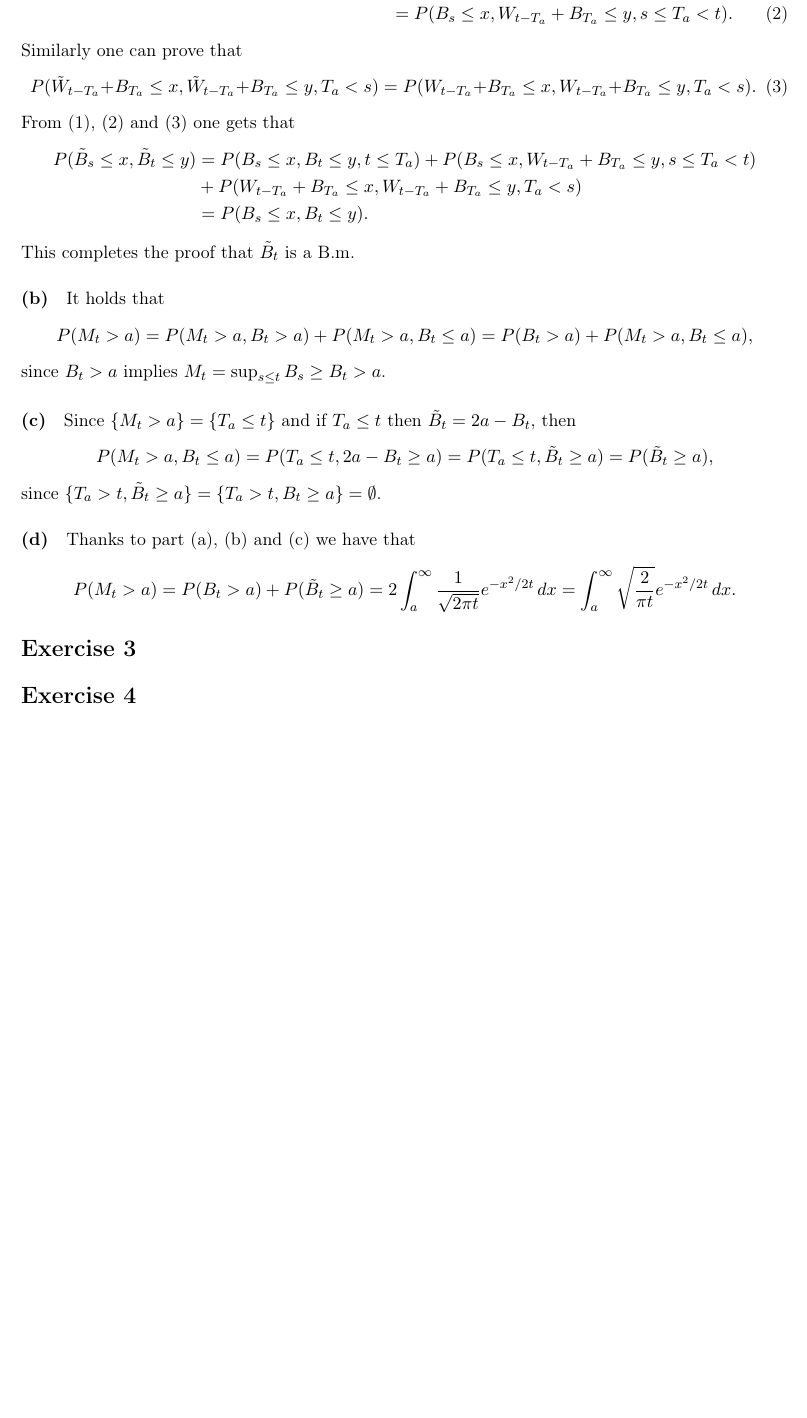
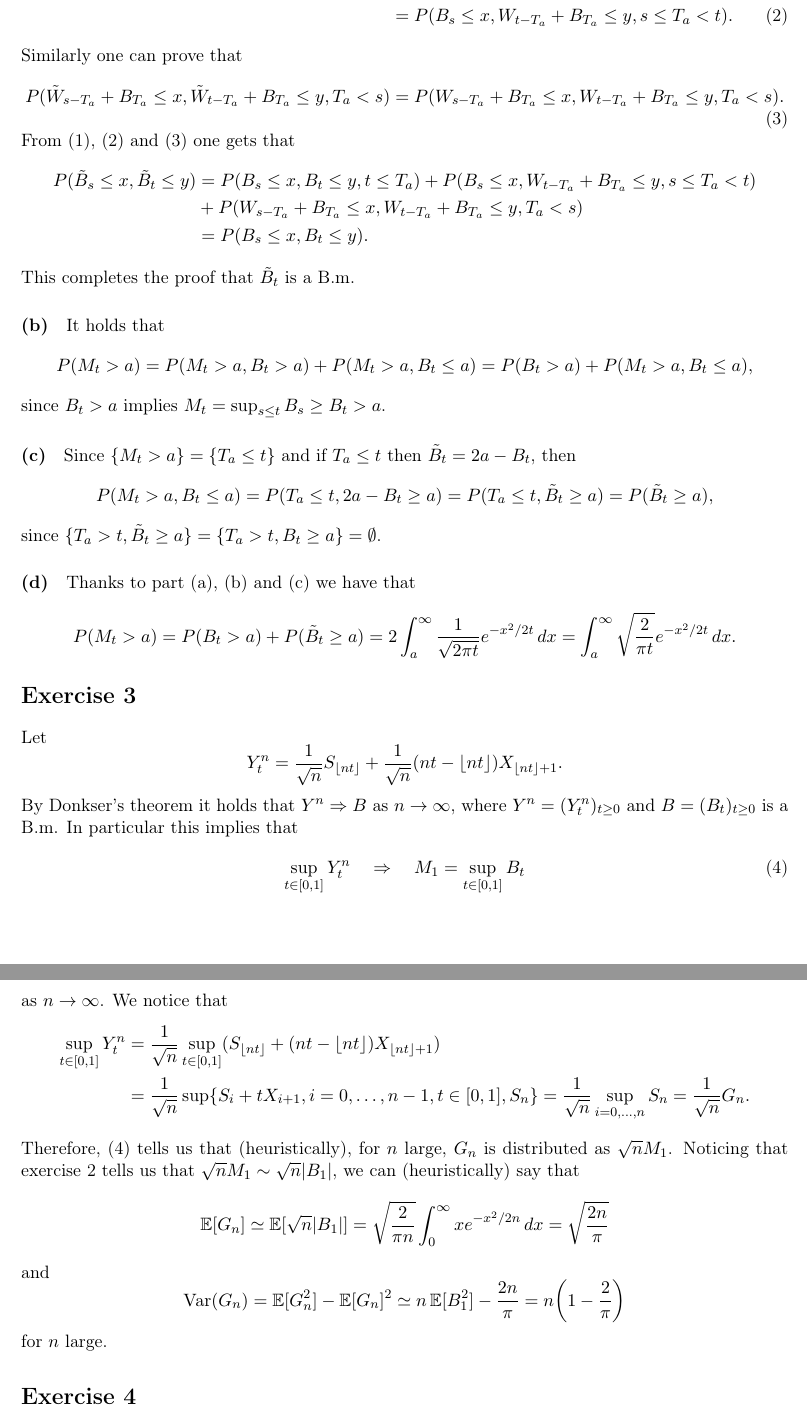
Before and after one commit to luca-venturi/MATH-GA-2704, a LaTeX problem sheet (hw7asa.tex): part of page 2 of 4 before the commit and two parts of pages 2 and 3 of 5 after it, the two joined at a grey line, cut so that both start at the same text, the shorter picture padded with empty space. Compiled offline with pdfLaTeX.

Commit message:
hw7 done

```diff
--- a/hw7asa.tex
+++ b/hw7asa.tex
@@ -102,15 +102,15 @@ $$
 $$
 Hence
 \begin{align}
-P(B_s \leq x, \tilde{W}_{t-T_a} + B_{T_a} \leq y, s\leq T_a<t) & = \expval\parq{f(B_s,T_a))\mathbbm{1}_{\bra{s\leq T_a<t}}} \notag \\ & = P(B_s \leq x, W_{t-T_a} + B_{T_a} \leq y, s\leq T_a<t).\label{ex2:2}
+P(B_s \leq x, \tilde{W}_{t-T_a} + B_{T_a} \leq y, s\leq T_a<t) & = \expval\parq{f(B_s,T_a)\mathbbm{1}_{\bra{s\leq T_a<t}}} \notag \\ & = P(B_s \leq x, W_{t-T_a} + B_{T_a} \leq y, s\leq T_a<t).\label{ex2:2}
 \end{align}
 Similarly one can prove that
 \begin{equation}
-P(\tilde{W}_{t-T_a} + B_{T_a} \leq x, \tilde{W}_{t-T_a} + B_{T_a} \leq y, T_a<s) = P(W_{t-T_a} + B_{T_a} \leq x, W_{t-T_a} + B_{T_a} \leq y, T_a<s) \label{ex2:3}.
+P(\tilde{W}_{s-T_a} + B_{T_a} \leq x, \tilde{W}_{t-T_a} + B_{T_a} \leq y, T_a<s) = P(W_{s-T_a} + B_{T_a} \leq x, W_{t-T_a} + B_{T_a} \leq y, T_a<s) \label{ex2:3}.
 \end{equation}
 From (\ref{ex2:1}), (\ref{ex2:2}) and (\ref{ex2:3}) one gets that
 \begin{align*}
-P(\tilde{B}_s \leq x, \tilde{B}_t \leq y) & = P(B_s \leq x, B_t \leq y, t\leq T_a) + P(B_s \leq x, W_{t-T_a} + B_{T_a} \leq y, s\leq T_a<t) \\ & + P(W_{t-T_a} + B_{T_a} \leq x, W_{t-T_a} + B_{T_a} \leq y, T_a<s) \\ &  = P(B_s \leq x, B_t \leq y).
+P(\tilde{B}_s \leq x, \tilde{B}_t \leq y) & = P(B_s \leq x, B_t \leq y, t\leq T_a) + P(B_s \leq x, W_{t-T_a} + B_{T_a} \leq y, s\leq T_a<t) \\ & + P(W_{s-T_a} + B_{T_a} \leq x, W_{t-T_a} + B_{T_a} \leq y, T_a<s) \\ &  = P(B_s \leq x, B_t \leq y).
 \end{align*}
 This completes the proof that $\tilde{B}_t$ is a B.m.
 
@@ -139,7 +139,27 @@ $$
 
 \section*{Exercise 3}
 
-
+Let
+$$
+Y^n_t = \frac{1}{\sqrt{n}}S_{\floor{nt}} + \frac{1}{\sqrt{n}}(nt - \floor{nt})X_{\floor{nt}+1}.
+$$
+By Donkser's theorem it holds that $Y^n\Rightarrow B$ as $n\to\infty$, where $Y^n = (Y^n_t)_{t\geq0}$ and $B = (B_t)_{t\geq0}$ is a B.m. In particular this implies that
+\begin{equation}\label{ex3}
+\sup_{t\in [0,1]} Y^n_t \quad\Rightarrow\quad M_1 = \sup_{t\in[0,1]} B_t
+\end{equation}
+as $n\to\infty$. We notice that
+\begin{align*}
+\sup_{t\in [0,1]} Y^n_t & = \frac{1}{\sqrt{n}}\sup_{t\in[0,1]}(S_{\floor{nt}} + (nt - \floor{nt})X_{\floor{nt}+1}) \\ & = \frac{1}{\sqrt{n}}\sup\bra{S_i + tX_{i+1}, i=0,\dots,n-1, t\in[0,1], S_n} = \frac{1}{\sqrt{n}}\sup_{i=0,\dots,n}S_n = \frac{1}{\sqrt{n}}G_n.
+\end{align*}
+Therefore, (\ref{ex3}) tells us that (heuristically), for $n$ large, $G_n$ is distributed as $\sqrt{n}M_1$. Noticing that exercise 2 tells us that $\sqrt{n}M_1 \sim \sqrt{n}\abs{B_1}$, we can (heuristically) say that
+$$
+\expval\parq{G_n} \simeq \expval\parq{\sqrt{n}\abs{B_1}} = \sqrt{\frac{2}{\pi n}}\int_0^\infty xe^{-x^2/2n}\,dx =\sqrt{\frac{2n}{\pi}}
+$$
+and
+$$
+\varval(G_n) = \expval\parq{G_n^2} - \expval\parq{G_n}^2 \simeq n\expval\parq{B_1^2} - \frac{2n}{\pi} =  n\parr*{1-\frac{2}{\pi}}
+$$
+for $n$ large.
 
 \section*{Exercise 4}
 
```
Also changed, not shown: hw7asa.pdf, hw7asa.tex (4 more changed lines).
